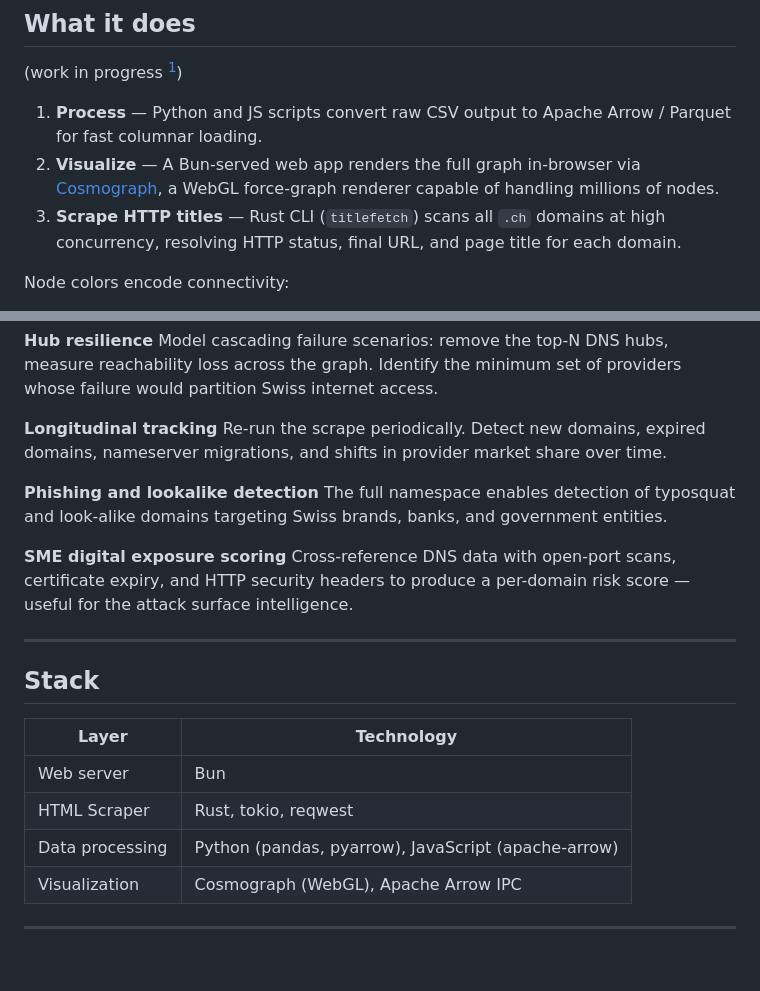
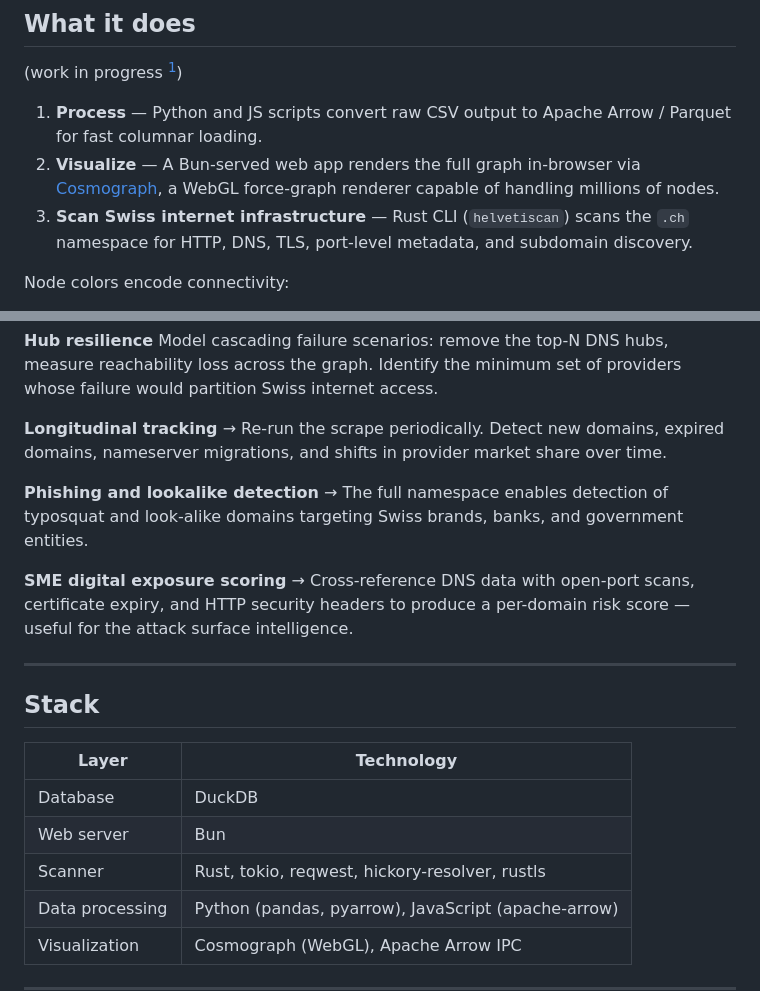
Before and after one commit to rafapolo/helvetiscan, a Markdown page: README.md, 2 parts joined by grey strips. Drawn GitHub-style; blank space fills up the shorter version.

```diff
--- a/README.md
+++ b/README.md
@@ -20,7 +20,7 @@ The graph exposes the DNS dependency structure of the Swiss internet: who contro
 
 1. **Process** — Python and JS scripts convert raw CSV output to Apache Arrow / Parquet for fast columnar loading.
 2. **Visualize** — A Bun-served web app renders the full graph in-browser via [Cosmograph](https://cosmograph.app/), a WebGL force-graph renderer capable of handling millions of nodes.
-3. **Scrape HTTP titles** — Rust CLI (`titlefetch`) scans all `.ch` domains at high concurrency, resolving HTTP status, final URL, and page title for each domain.
+3. **Scan Swiss internet infrastructure** — Rust CLI (`helvetiscan`) scans the `.ch` namespace for HTTP, DNS, TLS, port-level metadata, and subdomain discovery.
 
 Node colors encode connectivity:
 - **Blue** — leaf domain (1–2 connections)
@@ -93,13 +109,13 @@ Classify nameserver operators by jurisdiction (CH / EU / US / other). Measure th
 Model cascading failure scenarios: remove the top-N DNS hubs, measure reachability loss across the graph. Identify the minimum set of providers whose failure would partition Swiss internet access.
 
 **Longitudinal tracking**
-Re-run the scrape periodically. Detect new domains, expired domains, nameserver migrations, and shifts in provider market share over time.
+→ Re-run the scrape periodically. Detect new domains, expired domains, nameserver migrations, and shifts in provider market share over time.
 
 **Phishing and lookalike detection**
-The full namespace enables detection of typosquat and look-alike domains targeting Swiss brands, banks, and government entities.
+→ The full namespace enables detection of typosquat and look-alike domains targeting Swiss brands, banks, and government entities.
 
 **SME digital exposure scoring**
-Cross-reference DNS data with open-port scans, certificate expiry, and HTTP security headers to produce a per-domain risk score — useful for the attack surface intelligence.
+→ Cross-reference DNS data with open-port scans, certificate expiry, and HTTP security headers to produce a per-domain risk score — useful for the attack surface intelligence.
 
 ---
 
@@ -107,8 +123,9 @@ Cross-reference DNS data with open-port scans, certificate expiry, and HTTP secu
 
 | Layer | Technology |
 |---|---|
+| Database | DuckDB |
 | Web server | Bun |
-| HTML Scraper | Rust, tokio, reqwest |
+| Scanner | Rust, tokio, reqwest, hickory-resolver, rustls |
 | Data processing | Python (pandas, pyarrow), JavaScript (apache-arrow) |
 | Visualization | Cosmograph (WebGL), Apache Arrow IPC |
 
```
Also changed, not shown: other parts of README.md (+27 -11 lines).
